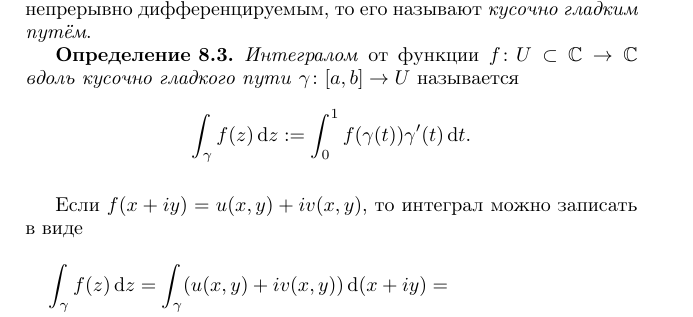
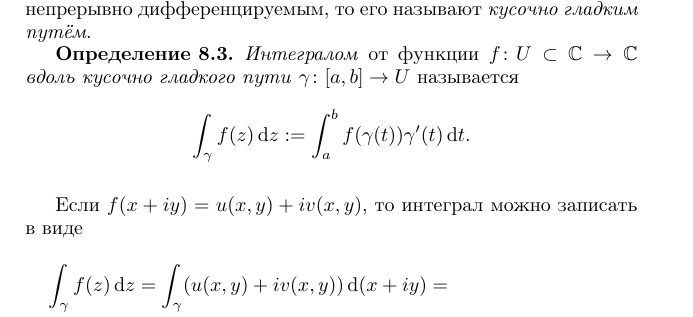
Before and after one commit to kharvd/fa-lectures, a LaTeX document (main.tex, which reads tex/complex.tex): part of page 35 of 45, cut so that both start at the same text. Compiled offline with pdfLaTeX.

Commit message:
little fix in complex analysis

```diff
--- a/tex/complex.tex
+++ b/tex/complex.tex
@@ -85,7 +85,7 @@ $\alpha \in \fieldc$.
 \begin{definition}
     \emph{Интегралом} от функции $f \colon U \subset \fieldc \to \fieldc$ \emph{вдоль
         кусочно гладкого пути} $\gamma \colon [a, b] \to U$ называется
-    \[ \int_\gamma f(z) \dd z := \int_0^1 f(\gamma(t)) \gamma'(t) \dd t. \]
+    \[ \int_\gamma f(z) \dd z := \int_a^b f(\gamma(t)) \gamma'(t) \dd t. \]
 \end{definition}
 
 Если $f(x + i y) = u(x, y) + i v(x, y)$, то интеграл можно записать в виде
```
Also changed, not shown: fa-lectures.pdf.
